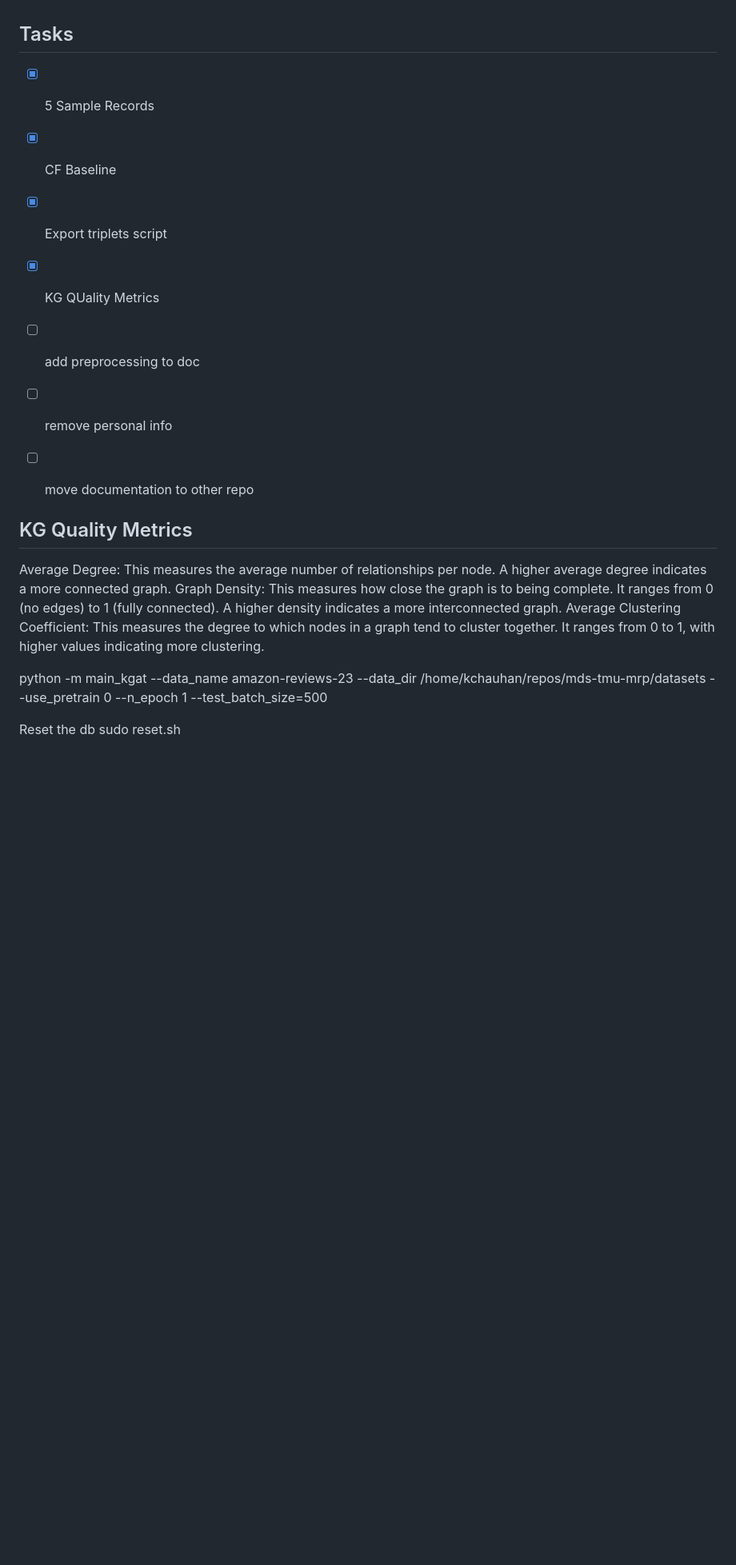
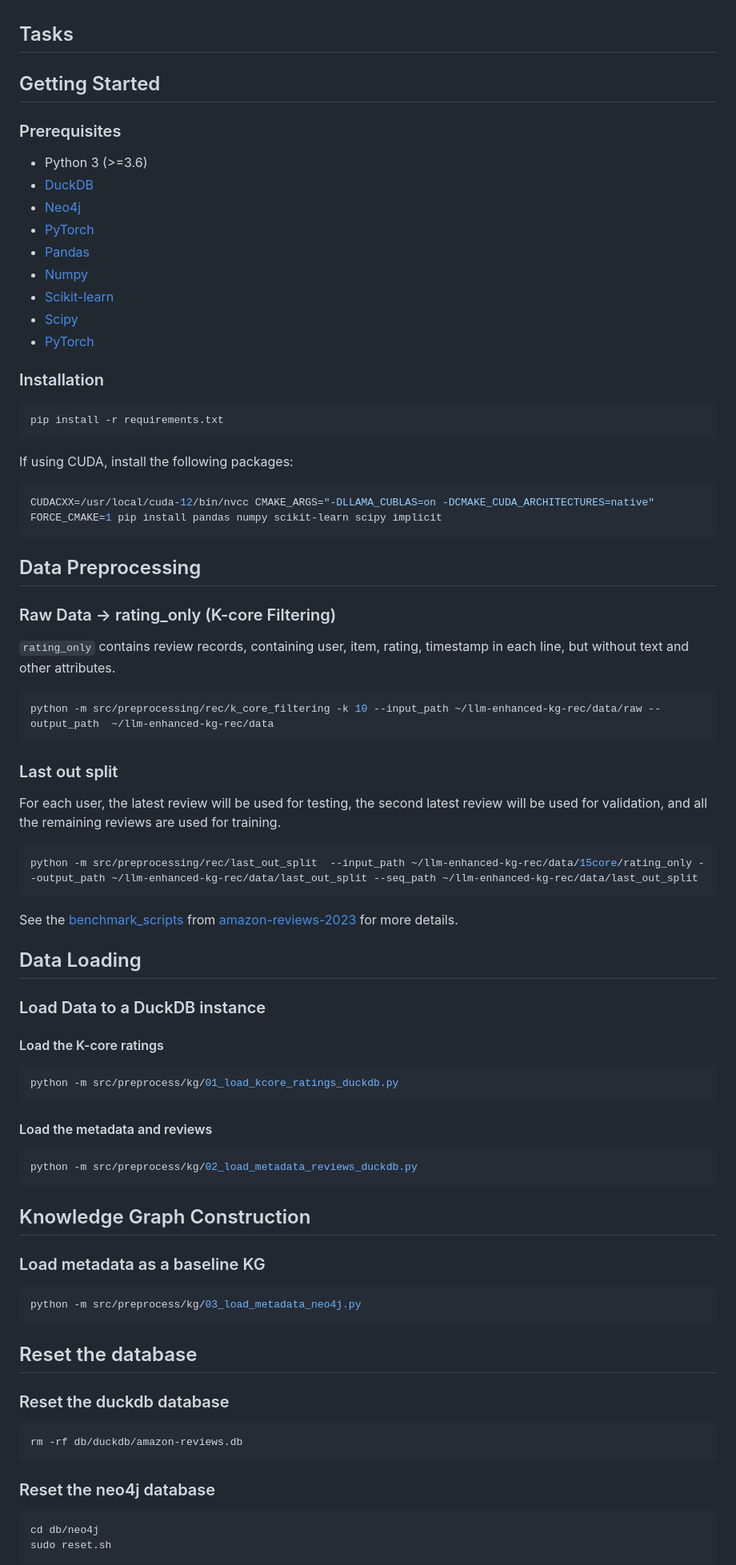
Before and after one commit to carteakey/LAKR, a Markdown page: README.md, the part around one of its changes. Shown at 80% size. GitHub-like rendering; blank space fills up the shorter version.

Commit message:
README in works

````diff
--- a/README.md
+++ b/README.md
@@ -1,22 +1,86 @@
 ## Tasks
 
-- [x] 5 Sample Records
-- [x] CF Baseline
-- [x] Export triplets script
-- [x] KG QUality Metrics
-- [ ] add preprocessing to doc
-- [ ] remove personal info
-- [ ] move documentation to other repo
+## Getting Started
+
+### Prerequisites
+
+- Python 3 (>=3.6)
+- [DuckDB](https://duckdb.org/)
+- [Neo4j](https://neo4j.com/)
+- [PyTorch](https://pytorch.org/)
+- [Pandas](https://pandas.pydata.org/)
+- [Numpy](https://numpy.org/)
+- [Scikit-learn](https://scikit-learn.org/)
+- [Scipy](https://www.scipy.org/)
+- [PyTorch](https://pytorch.org/)
 
 
-## KG Quality Metrics
-Average Degree: This measures the average number of relationships per node. A higher average degree indicates a more connected graph.
-Graph Density: This measures how close the graph is to being complete. It ranges from 0 (no edges) to 1 (fully connected). A higher density indicates a more interconnected graph.
-Average Clustering Coefficient: This measures the degree to which nodes in a graph tend to cluster together. It ranges from 0 to 1, with higher values indicating more clustering.
+### Installation
 
+```bash
+pip install -r requirements.txt
+```
+If using CUDA, install the following packages:
+```bash
+CUDACXX=/usr/local/cuda-12/bin/nvcc CMAKE_ARGS="-DLLAMA_CUBLAS=on -DCMAKE_CUDA_ARCHITECTURES=native" FORCE_CMAKE=1 pip install pandas numpy scikit-learn scipy implicit
+```
 
-python -m main_kgat --data_name amazon-reviews-23 --data_dir /home/kchauhan/repos/mds-tmu-mrp/datasets --use_pretrain 0 --n_epoch 1 --test_batch_size=500
+## Data Preprocessing
 
-Reset the db
+### Raw Data -> rating_only (K-core Filtering)
+
+`rating_only` contains review records, containing user, item, rating, timestamp in each line, but without text and other attributes.
+
+```bash
+python -m src/preprocessing/rec/k_core_filtering -k 10 --input_path ~/llm-enhanced-kg-rec/data/raw --output_path  ~/llm-enhanced-kg-rec/data
+```
+
+### Last out split
+
+For each user, the latest review will be used for testing, the second latest review will be used for validation, and all the remaining reviews are used for training.
+
+```bash
+python -m src/preprocessing/rec/last_out_split  --input_path ~/llm-enhanced-kg-rec/data/15core/rating_only --output_path ~/llm-enhanced-kg-rec/data/last_out_split --seq_path ~/llm-enhanced-kg-rec/data/last_out_split
+```
+
+See the [benchmark_scripts](https://github.com/hyp1231/AmazonReviews2023/blob/main/benchmark_scripts/README.md) from [amazon-reviews-2023](https://github.com/hyp1231/AmazonReviews2023) for more details.
+
+## Data Loading
+
+### Load Data to a DuckDB instance
+
+#### Load the K-core ratings
+
+```bash
+python -m src/preprocess/kg/01_load_kcore_ratings_duckdb.py
+```
+
+#### Load the metadata and reviews
+
+```bash
+python -m src/preprocess/kg/02_load_metadata_reviews_duckdb.py
+```
+
+## Knowledge Graph Construction
+
+### Load metadata as a baseline KG
+
+```bash
+python -m src/preprocess/kg/03_load_metadata_neo4j.py
+```
+
+## Reset the database
+
+### Reset the duckdb database
+
+```bash
+rm -rf db/duckdb/amazon-reviews.db
+```
+
+### Reset the neo4j database
+
+```bash
+cd db/neo4j
 sudo reset.sh
+```
 
````
Also changed, not shown: other parts of README.md (+16 -66 lines).
